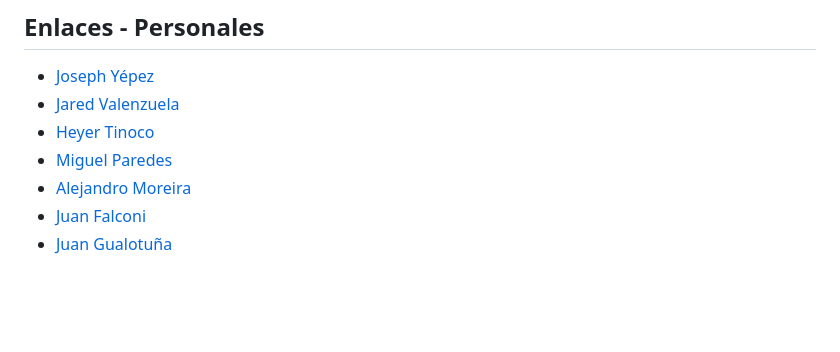
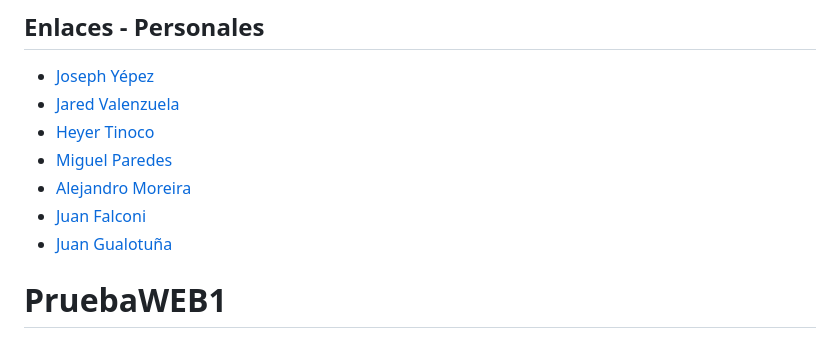
Before and after one commit to JosephYM07/Api-Deportes, a Markdown page: README.md, the part around the change. Rendered like a GitHub page; blank space fills up the shorter version.

```diff
--- a/README.md
+++ b/README.md
@@ -109,3 +109,4 @@ La API de motocross se enfoca en obtener información sobre eventos deportivos e
 - [Alejandro Moreira](https://github.com/Alejandro-Moreira)
 - [Juan Falconi](https://github.com/JuanPabloo890)
 - [Juan Gualotuña](https://github.com/juandiego252)
+# PruebaWEB1
```
